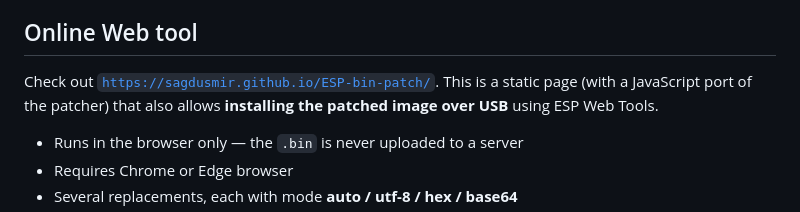
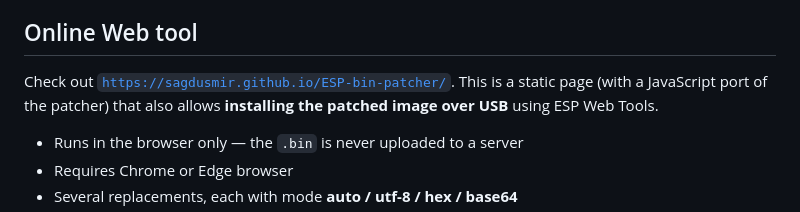
Before and after one commit to sagdusmir/ESP-bin-patch, a Markdown page: README.md, the part around the change. Drawn GitHub-style.

Commit message:
Update link to ESP-bin-patcher in README.md

```diff
--- a/README.md
+++ b/README.md
@@ -64,7 +64,7 @@ When `--new` is shorter than `--old`, leftover bytes are padded. `--pad` is a he
 
 ## Online Web tool
 
-Check out [`https://sagdusmir.github.io/ESP-bin-patch/`](https://sagdusmir.github.io/ESP-bin-patch/). This is a static page (with a JavaScript port of the patcher) that also allows **installing the patched image over USB**  using ESP Web Tools.
+Check out [`https://sagdusmir.github.io/ESP-bin-patcher/`](https://sagdusmir.github.io/ESP-bin-patcher/). This is a static page (with a JavaScript port of the patcher) that also allows **installing the patched image over USB**  using ESP Web Tools.
 
 - Runs in the browser only — the `.bin` is never uploaded to a server
 - Requires Chrome or Edge browser
```
